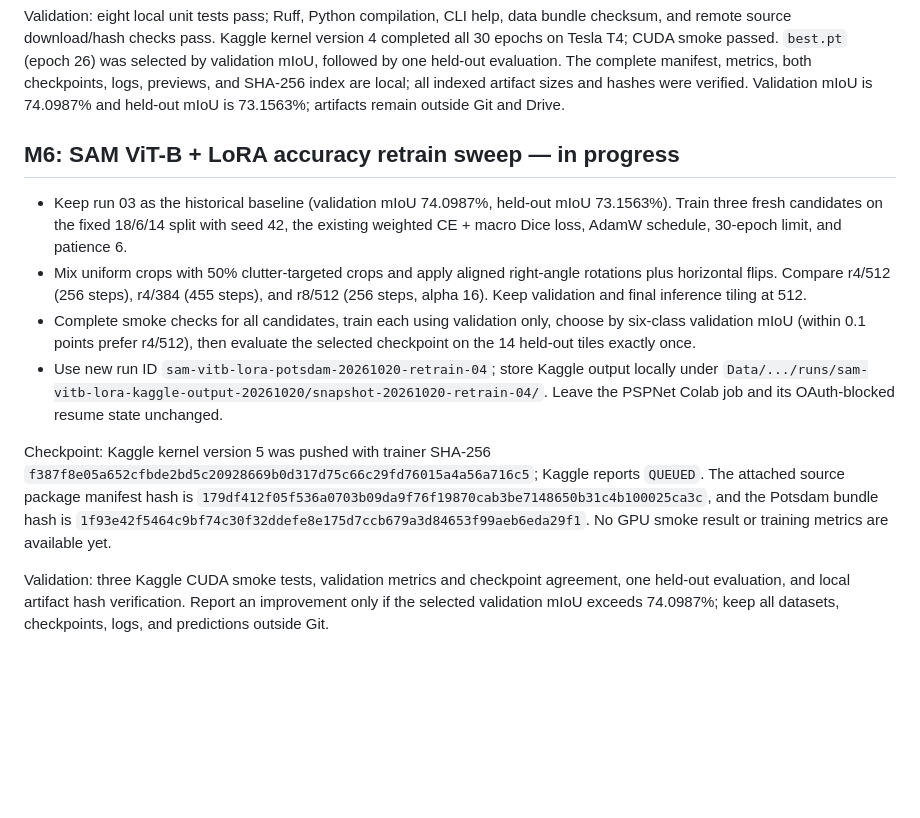
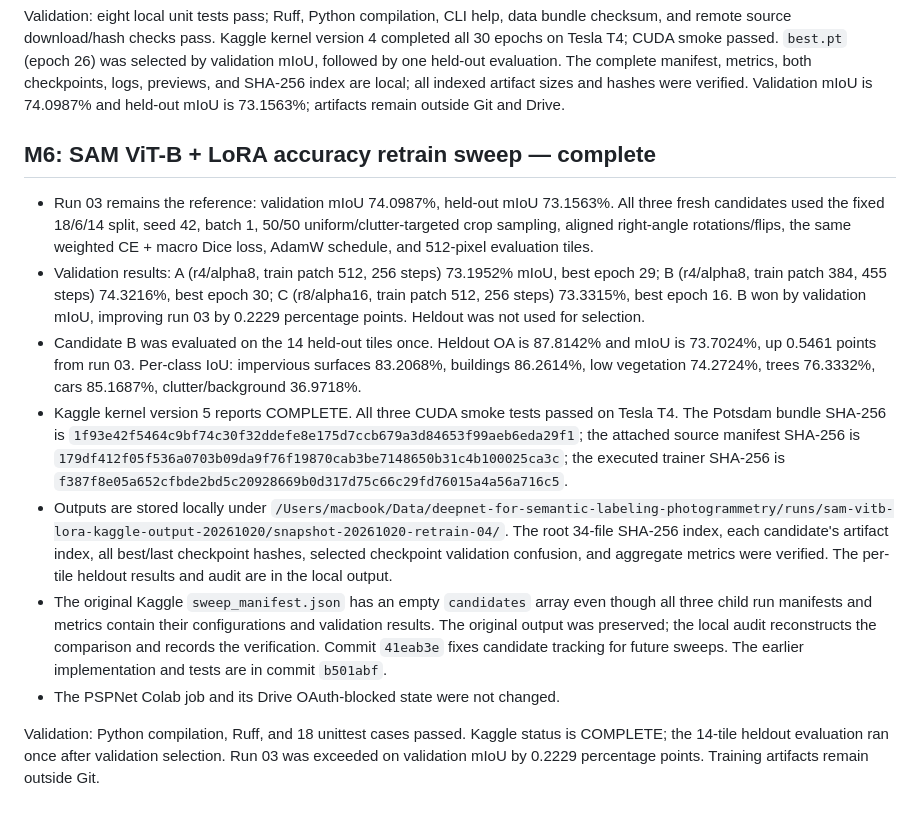
Before and after one commit to damminhtien/deepnet-for-semantic-labeling-photogrammetry, a Markdown page: .agent/PLAN.md, the part around the change. Rendered like a GitHub page; blank space fills up the shorter version.

Commit message:
docs: record SAM retrain results

```diff
--- a/.agent/PLAN.md
+++ b/.agent/PLAN.md
@@ -43,13 +43,14 @@ Validation: final status and artifact hashes on Drive and Kaggle/local storage;
 
 Validation: eight local unit tests pass; Ruff, Python compilation, CLI help, data bundle checksum, and remote source download/hash checks pass. Kaggle kernel version 4 completed all 30 epochs on Tesla T4; CUDA smoke passed. `best.pt` (epoch 26) was selected by validation mIoU, followed by one held-out evaluation. The complete manifest, metrics, both checkpoints, logs, previews, and SHA-256 index are local; all indexed artifact sizes and hashes were verified. Validation mIoU is 74.0987% and held-out mIoU is 73.1563%; artifacts remain outside Git and Drive.
 
-## M6: SAM ViT-B + LoRA accuracy retrain sweep — in progress
+## M6: SAM ViT-B + LoRA accuracy retrain sweep — complete
 
-- Keep run 03 as the historical baseline (validation mIoU 74.0987%, held-out mIoU 73.1563%). Train three fresh candidates on the fixed 18/6/14 split with seed 42, the existing weighted CE + macro Dice loss, AdamW schedule, 30-epoch limit, and patience 6.
-- Mix uniform crops with 50% clutter-targeted crops and apply aligned right-angle rotations plus horizontal flips. Compare r4/512 (256 steps), r4/384 (455 steps), and r8/512 (256 steps, alpha 16). Keep validation and final inference tiling at 512.
-- Complete smoke checks for all candidates, train each using validation only, choose by six-class validation mIoU (within 0.1 points prefer r4/512), then evaluate the selected checkpoint on the 14 held-out tiles exactly once.
-- Use new run ID `sam-vitb-lora-potsdam-20261020-retrain-04`; store Kaggle output locally under `Data/.../runs/sam-vitb-lora-kaggle-output-20261020/snapshot-20261020-retrain-04/`. Leave the PSPNet Colab job and its OAuth-blocked resume state unchanged.
+- Run 03 remains the reference: validation mIoU 74.0987%, held-out mIoU 73.1563%. All three fresh candidates used the fixed 18/6/14 split, seed 42, batch 1, 50/50 uniform/clutter-targeted crop sampling, aligned right-angle rotations/flips, the same weighted CE + macro Dice loss, AdamW schedule, and 512-pixel evaluation tiles.
+- Validation results: A (r4/alpha8, train patch 512, 256 steps) 73.1952% mIoU, best epoch 29; B (r4/alpha8, train patch 384, 455 steps) 74.3216%, best epoch 30; C (r8/alpha16, train patch 512, 256 steps) 73.3315%, best epoch 16. B won by validation mIoU, improving run 03 by 0.2229 percentage points. Heldout was not used for selection.
+- Candidate B was evaluated on the 14 held-out tiles once. Heldout OA is 87.8142% and mIoU is 73.7024%, up 0.5461 points from run 03. Per-class IoU: impervious surfaces 83.2068%, buildings 86.2614%, low vegetation 74.2724%, trees 76.3332%, cars 85.1687%, clutter/background 36.9718%.
+- Kaggle kernel version 5 reports COMPLETE. All three CUDA smoke tests passed on Tesla T4. The Potsdam bundle SHA-256 is `1f93e42f5464c9bf74c30f32ddefe8e175d7ccb679a3d84653f99aeb6eda29f1`; the attached source manifest SHA-256 is `179df412f05f536a0703b09da9f76f19870cab3be7148650b31c4b100025ca3c`; the executed trainer SHA-256 is `f387f8e05a652cfbde2bd5c20928669b0d317d75c66c29fd76015a4a56a716c5`.
+- Outputs are stored locally under `/Users/macbook/Data/deepnet-for-semantic-labeling-photogrammetry/runs/sam-vitb-lora-kaggle-output-20261020/snapshot-20261020-retrain-04/`. The root 34-file SHA-256 index, each candidate's artifact index, all best/last checkpoint hashes, selected checkpoint validation confusion, and aggregate metrics were verified. The per-tile heldout results and audit are in the local output.
+- The original Kaggle `sweep_manifest.json` has an empty `candidates` array even though all three child run manifests and metrics contain their configurations and validation results. The original output was preserved; the local audit reconstructs the comparison and records the verification. Commit `41eab3e` fixes candidate tracking for future sweeps. The earlier implementation and tests are in commit `b501abf`.
+- The PSPNet Colab job and its Drive OAuth-blocked state were not changed.
 
-Checkpoint: Kaggle kernel version 5 was pushed with trainer SHA-256 `f387f8e05a652cfbde2bd5c20928669b0d317d75c66c29fd76015a4a56a716c5`; Kaggle reports `QUEUED`. The attached source package manifest hash is `179df412f05f536a0703b09da9f76f19870cab3be7148650b31c4b100025ca3c`, and the Potsdam bundle hash is `1f93e42f5464c9bf74c30f32ddefe8e175d7ccb679a3d84653f99aeb6eda29f1`. No GPU smoke result or training metrics are available yet.
-
-Validation: three Kaggle CUDA smoke tests, validation metrics and checkpoint agreement, one held-out evaluation, and local artifact hash verification. Report an improvement only if the selected validation mIoU exceeds 74.0987%; keep all datasets, checkpoints, logs, and predictions outside Git.
+Validation: Python compilation, Ruff, and 18 unittest cases passed. Kaggle status is COMPLETE; the 14-tile heldout evaluation ran once after validation selection. Run 03 was exceeded on validation mIoU by 0.2229 percentage points. Training artifacts remain outside Git.
```
Also changed, not shown: .agent/STATE.md (+7 -5 lines).
